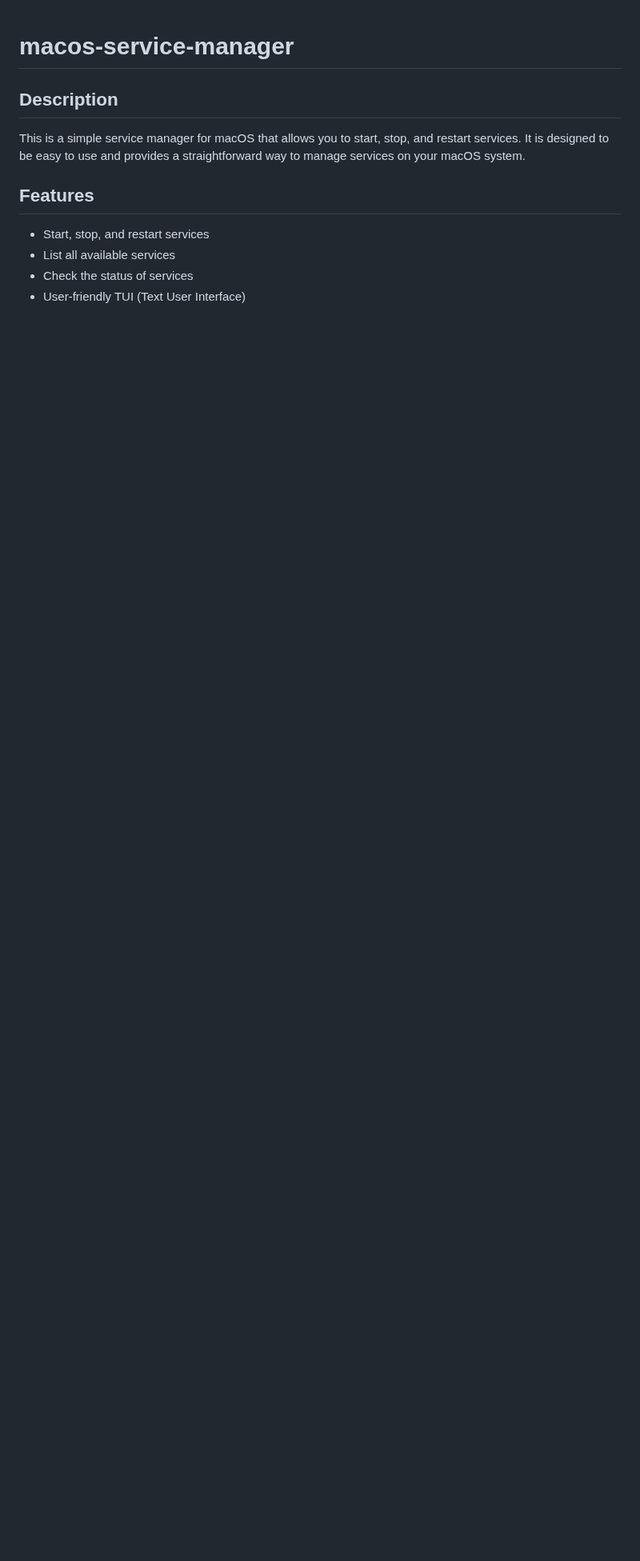
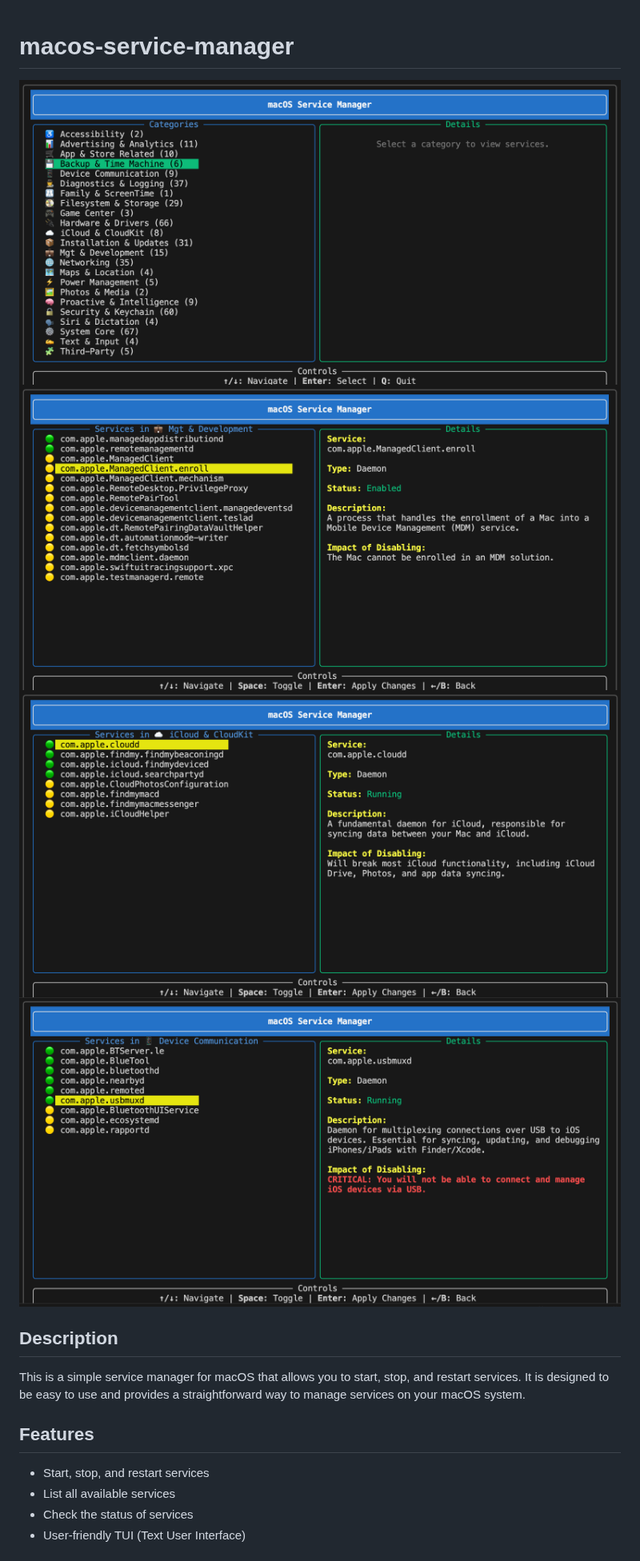
Before and after one commit to bright-and-early/macos-service-manager, a Markdown page: README.md, the part around the change. Shown at 80% size. Rendered like a GitHub page; pictures changed too: assets/critical-service.png (added), assets/enabled-services.png (added), assets/running-services.png (added); blank space fills up the shorter version.

```diff
--- a/README.md
+++ b/README.md
@@ -1,4 +1,9 @@
 # macos-service-manager
+
+![Service categories](./assets/service-categories.png)
+![Enabled services](./assets/enabled-services.png)
+![Running services](./assets/running-services.png)
+![Critical service](./assets/critical-service.png)
 
 ## Description
 
```
